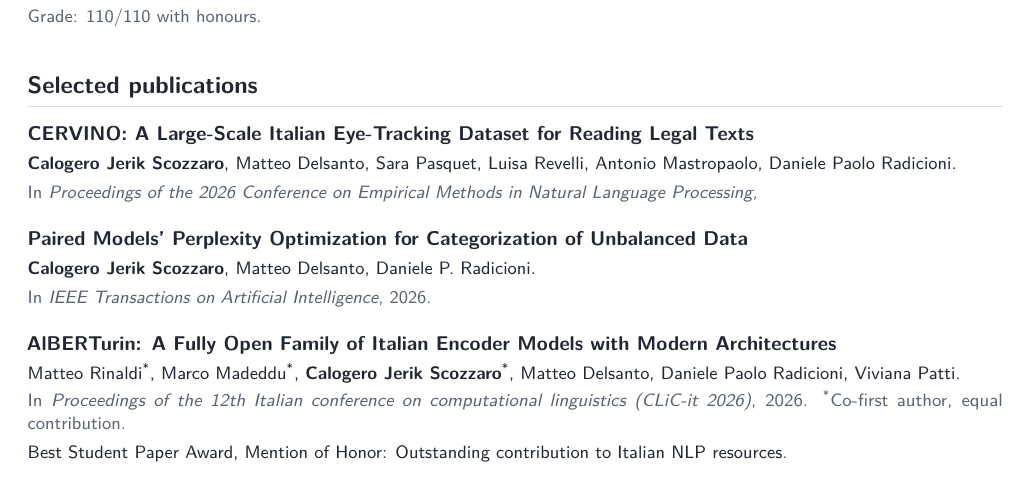
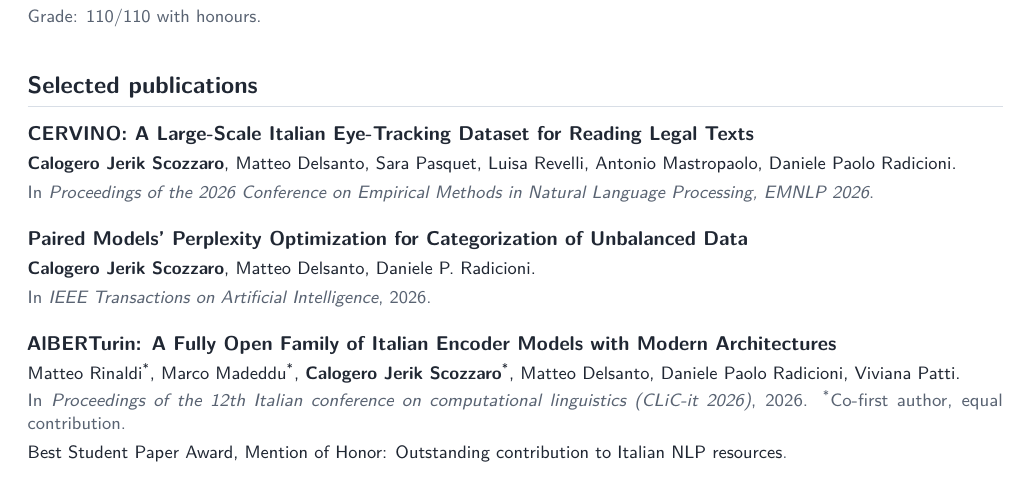
Before and after one commit to calogero-jerik-scozzaro/calogero-jerik-scozzaro.github.io, a LaTeX document (main_latex.tex): part of the page, cut so that both start at the same text. Compiled offline with pdfLaTeX.

Commit message:
Update academic website and one-page CV

```diff
--- a/main_latex.tex
+++ b/main_latex.tex
@@ -48,7 +48,7 @@ My research focuses on the intersection of natural language processing and human
 \education{BSc in Computer Science}{Sep 2018 -- Nov 2021}{University of Turin, Italy.}{Grade: 110/110 with honours.}
 
 \cvsection{Selected publications}
-\paper{https://doi.org/10.5281/zenodo.22082820}{CERVINO: A Large-Scale Italian Eye-Tracking Dataset for Reading Legal Texts}{\self, Matteo Delsanto, Sara Pasquet, Luisa Revelli, Antonio Mastropaolo, Daniele Paolo Radicioni.}{In \textit{Proceedings of the 2026 Conference on Empirical Methods in Natural Language Processing,}}
+\paper{https://doi.org/10.5281/zenodo.22082820}{CERVINO: A Large-Scale Italian Eye-Tracking Dataset for Reading Legal Texts}{\self, Matteo Delsanto, Sara Pasquet, Luisa Revelli, Antonio Mastropaolo, Daniele Paolo Radicioni.}{In \textit{Proceedings of the 2026 Conference on Empirical Methods in Natural Language Processing, EMNLP 2026}.}
 \paper{https://doi.org/10.1109/TAI.2026.3730663}{Paired Models' Perplexity Optimization for Categorization of Unbalanced Data}{\self, Matteo Delsanto, Daniele P. Radicioni.}{In \textit{IEEE Transactions on Artificial Intelligence}, 2026.}
 \paper{https://huggingface.co/AlBERTurin}{AlBERTurin: A Fully Open Family of Italian Encoder Models with Modern Architectures}{Matteo Rinaldi\textsuperscript{*}, Marco Madeddu\textsuperscript{*}, \self\textsuperscript{*}, Matteo Delsanto, Daniele Paolo Radicioni, Viviana Patti.}{In \textit{Proceedings of the 12th Italian conference on computational linguistics (CLiC-it 2026)}, 2026. \textsuperscript{*}Co-first author, equal contribution.\par
 \href{https://clic2026.unipa.it/awards/}{Best Student Paper Award, Mention of Honor: Outstanding contribution to Italian NLP resources}.}
```
